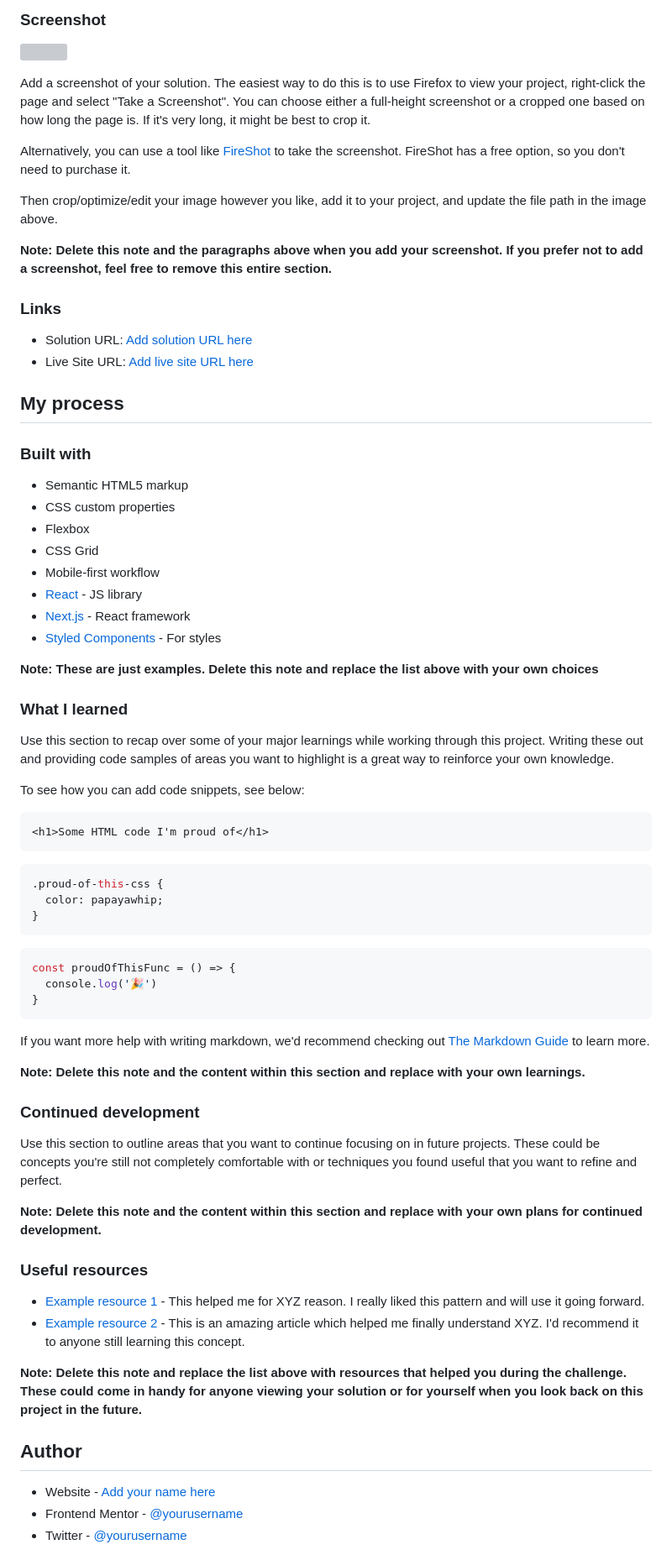
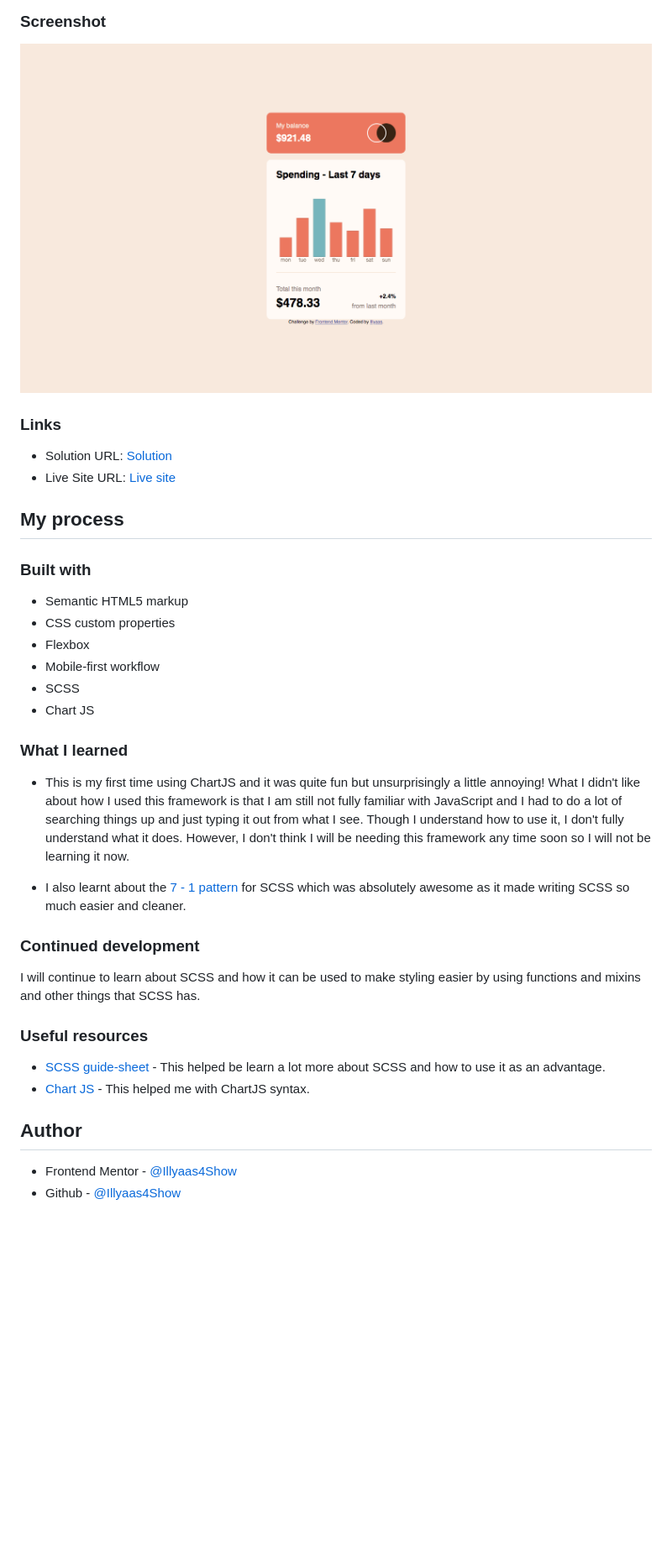
Before and after one commit to Illyaas4Show/Expenses-chart-component, a Markdown page: README-template.md, the part around the change printed below. Shown: that part at 84% size. Rendered like a GitHub page; pictures changed too: screenshot.jpg (added); blank space fills up the shorter version; grey boxes are pictures that could not be loaded.

````diff
--- a/README-template.md
+++ b/README-template.md
@@ -34,18 +31,10 @@ Users should be able to:
 
 ![](./screenshot.jpg)
 
-Add a screenshot of your solution. The easiest way to do this is to use Firefox to view your project, right-click the page and select "Take a Screenshot". You can choose either a full-height screenshot or a cropped one based on how long the page is. If it's very long, it might be best to crop it.
-
-Alternatively, you can use a tool like [FireShot](https://getfireshot.com/) to take the screenshot. FireShot has a free option, so you don't need to purchase it.
-
-Then crop/optimize/edit your image however you like, add it to your project, and update the file path in the image above.
-
-**Note: Delete this note and the paragraphs above when you add your screenshot. If you prefer not to add a screenshot, feel free to remove this entire section.**
-
 ### Links
 
-- Solution URL: [Add solution URL here](https://your-solution-url.com)
-- Live Site URL: [Add live site URL here](https://your-live-site-url.com)
+- Solution URL: [Solution](https://github.com/Illyaas4Show/Expenses-chart-component/tree/main/src)
+- Live Site URL: [Live site](https://expenseschartcomponentchallenge.netlify.app)
 
 ## My process
 
@@ -54,54 +43,27 @@ Then crop/optimize/edit your image however you like, add it to your project, and
 - Semantic HTML5 markup
 - CSS custom properties
 - Flexbox
-- CSS Grid
 - Mobile-first workflow
-- [React](https://reactjs.org/) - JS library
-- [Next.js](https://nextjs.org/) - React framework
-- [Styled Components](https://styled-components.com/) - For styles
-
-**Note: These are just examples. Delete this note and replace the list above with your own choices**
+- SCSS
+- Chart JS
 
 ### What I learned
 
-Use this section to recap over some of your major learnings while working through this project. Writing these out and providing code samples of areas you want to highlight is a great way to reinforce your own knowledge.
+- This is my first time using ChartJS and it was quite fun but unsurprisingly a little annoying! What I didn't like about how I used this framework is that I am still not fully familiar with JavaScript and I had to do a lot of searching things up and just typing it out from what I see. Though I understand how to use it, I don't fully understand what it does. However, I don't think I will be needing this framework any time soon so I will not be learning it now.
 
-To see how you can add code snippets, see below:
-
-```html
-<h1>Some HTML code I'm proud of</h1>
-```
-```css
-.proud-of-this-css {
-  color: papayawhip;
-}
-```
-```js
-const proudOfThisFunc = () => {
-  console.log('🎉')
-}
-```
-
-If you want more help with writing markdown, we'd recommend checking out [The Markdown Guide](https://www.markdownguide.org/) to learn more.
-
-**Note: Delete this note and the content within this section and replace with your own learnings.**
+- I also learnt about the [7 - 1 pattern](https://sass-guidelin.es/#architecture) for SCSS which was absolutely awesome as it made writing SCSS so much easier and cleaner.
 
 ### Continued development
 
-Use this section to outline areas that you want to continue focusing on in future projects. These could be concepts you're still not completely comfortable with or techniques you found useful that you want to refine and perfect.
-
-**Note: Delete this note and the content within this section and replace with your own plans for continued development.**
+I will continue to learn about SCSS and how it can be used to make styling easier by using functions and mixins and other things that SCSS has.
 
 ### Useful resources
 
-- [Example resource 1](https://www.example.com) - This helped me for XYZ reason. I really liked this pattern and will use it going forward.
-- [Example resource 2](https://www.example.com) - This is an amazing article which helped me finally understand XYZ. I'd recommend it to anyone still learning this concept.
-
-**Note: Delete this note and replace the list above with resources that helped you during the challenge. These could come in handy for anyone viewing your solution or for yourself when you look back on this project in the future.**
+- [SCSS guide-sheet](https://sass-guidelin.es/#architecture) - This helped be learn a lot more about SCSS and how to use it as an advantage.
+- [Chart JS](https://www.chartjs.org/docs/latest/) - This helped me with ChartJS syntax.
 
 ## Author
 
-- Website - [Add your name here](https://www.your-site.com)
-- Frontend Mentor - [@yourusername](https://www.frontendmentor.io/profile/yourusername)
-- Twitter - [@yourusername](https://www.twitter.com/yourusername)
+- Frontend Mentor - [@Illyaas4Show](https://www.frontendmentor.io/profile/Illyaas4Show)
+- Github - [@Illyaas4Show](https://github.com/Illyaas4Show)
 
````
Also changed, not shown: other parts of README-template.md (+3 -11 lines).
